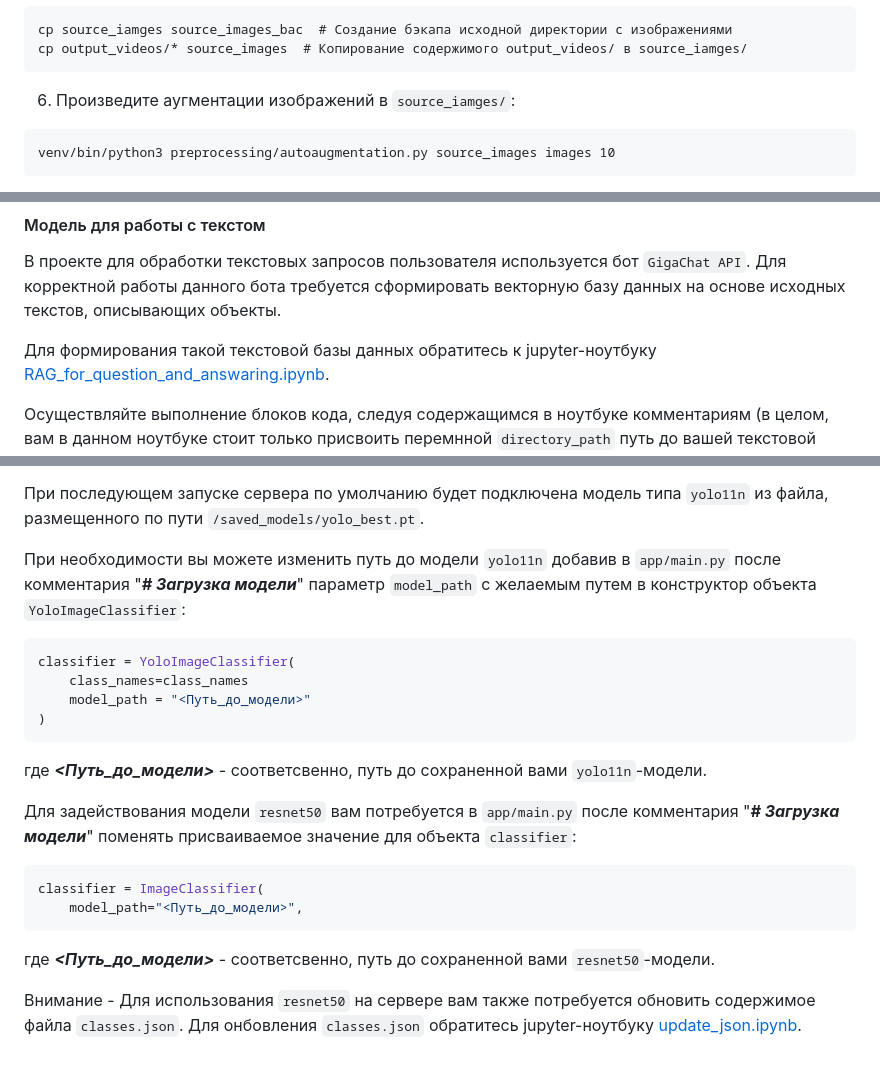
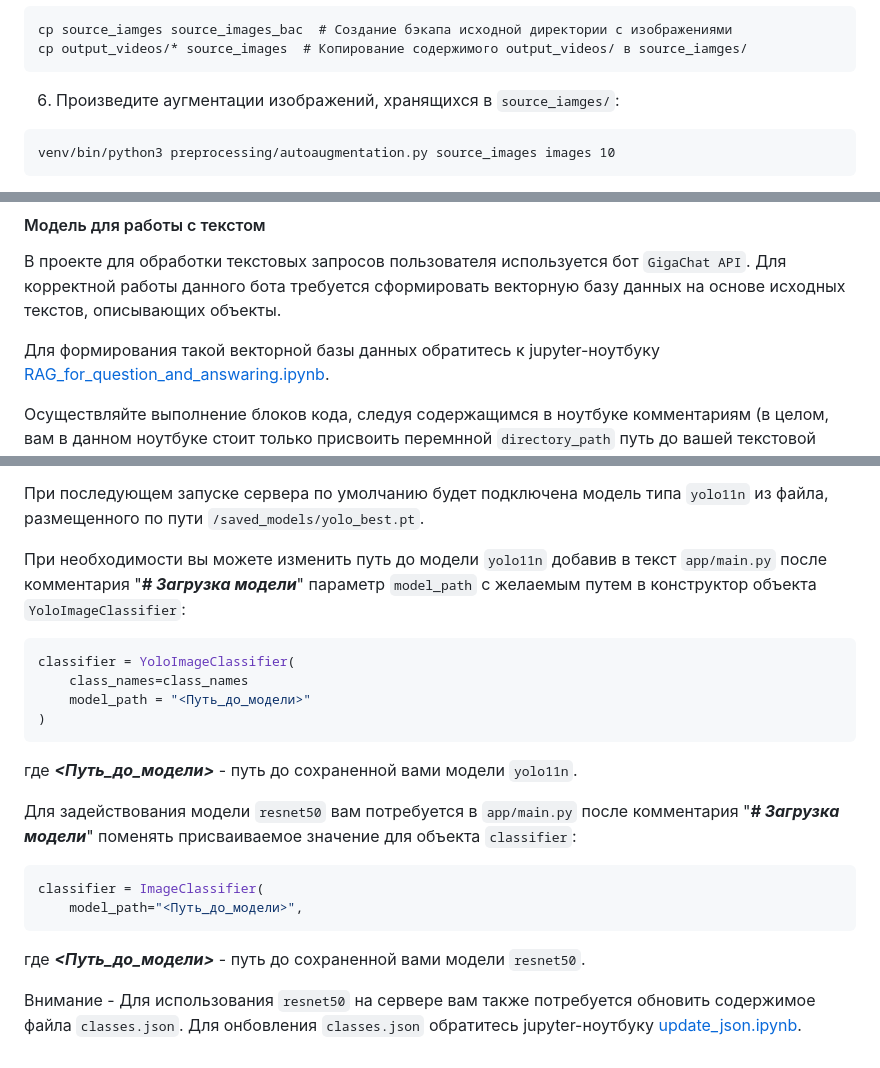
Before and after one commit to Hackathon-SFxTSU-group/virtual_guide, a Markdown page: README.md, 3 parts joined by grey strips. Drawn GitHub-style.

Commit message:
Update README.md: внесены правки

````diff
--- a/README.md
+++ b/README.md
@@ -359,7 +359,7 @@ cp source_iamges source_images_bac  # Создание бэкапа исходн
 cp output_videos/* source_images  # Копирование содержимого output_videos/ в source_iamges/
 ```
 
-6. Произведите аугментации изображений в `source_iamges/`:
+6. Произведите аугментации изображений, хранящихся в `source_iamges/`:
 ```
 venv/bin/python3 preprocessing/autoaugmentation.py source_images images 10
 ```
@@ -379,7 +379,7 @@ venv/bin/python3 preprocessing/autoaugmentation.py source_images images 10
 `GigaChat API`. Для корректной работы данного бота требуется сформировать
 векторную базу данных на основе исходных текстов, описывающих объекты.
 
-Для формирования такой текстовой базы данных обратитесь к jupyter-ноутбуку
+Для формирования такой векторной базы данных обратитесь к jupyter-ноутбуку
 [RAG_for_question_and_answaring.ipynb](https://github.com/Hackathon-SFxTSU-group/virtual_guide/blob/main/RAG_for_question_and_answaring.ipynb).
 
 Осуществляйте выполнение блоков кода, следуя содержащимся в ноутбуке
@@ -436,7 +436,7 @@ venv/bin/python3 preprocessing/autoaugmentation.py source_images images 10
 типа `yolo11n` из файла, размещенного по пути `/saved_models/yolo_best.pt`.
 
 При необходимости вы можете изменить путь до модели `yolo11n` добавив
-в `app/main.py` после комментария "**_# Загрузка модели_**"
+в текст `app/main.py` после комментария "**_# Загрузка модели_**"
 параметр `model_path` с желаемым путем в конструктор объекта `YoloImageClassifier`:
 ```python
 classifier = YoloImageClassifier(
@@ -444,8 +444,7 @@ classifier = YoloImageClassifier(
     model_path = "<Путь_до_модели>"
 )
 ```
-где **_<Путь_до_модели>_** - соответсвенно, путь до сохраненной вами
-`yolo11n`-модели.
+где **_<Путь_до_модели>_** - путь до сохраненной вами модели `yolo11n`.
 
 Для задействования модели `resnet50` вам потребуется в `app/main.py` после
 комментария "**_# Загрузка модели_**" поменять присваиваемое значение
@@ -454,8 +453,7 @@ classifier = YoloImageClassifier(
 classifier = ImageClassifier(
     model_path="<Путь_до_модели>",
 ```
-где **_<Путь_до_модели>_** - соответсвенно, путь до сохраненной вами
-`resnet50`-модели.
+где **_<Путь_до_модели>_** - путь до сохраненной вами модели `resnet50`.
 
 Внимание - Для использования `resnet50` на сервере вам также потребуется
 обновить содержимое файла `classes.json`. Для онбовления `classes.json`
````
Also changed, not shown: other parts of README.md (+1 -1 lines).
